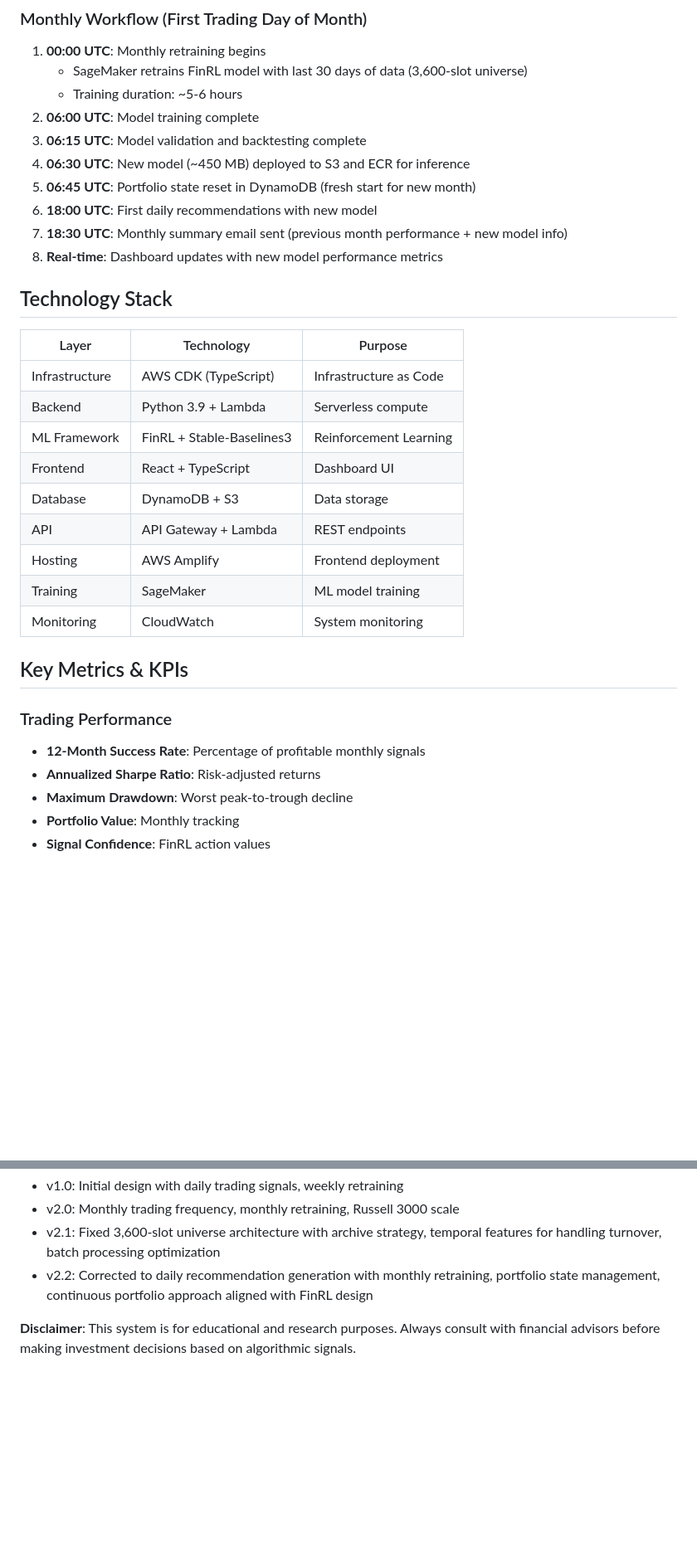
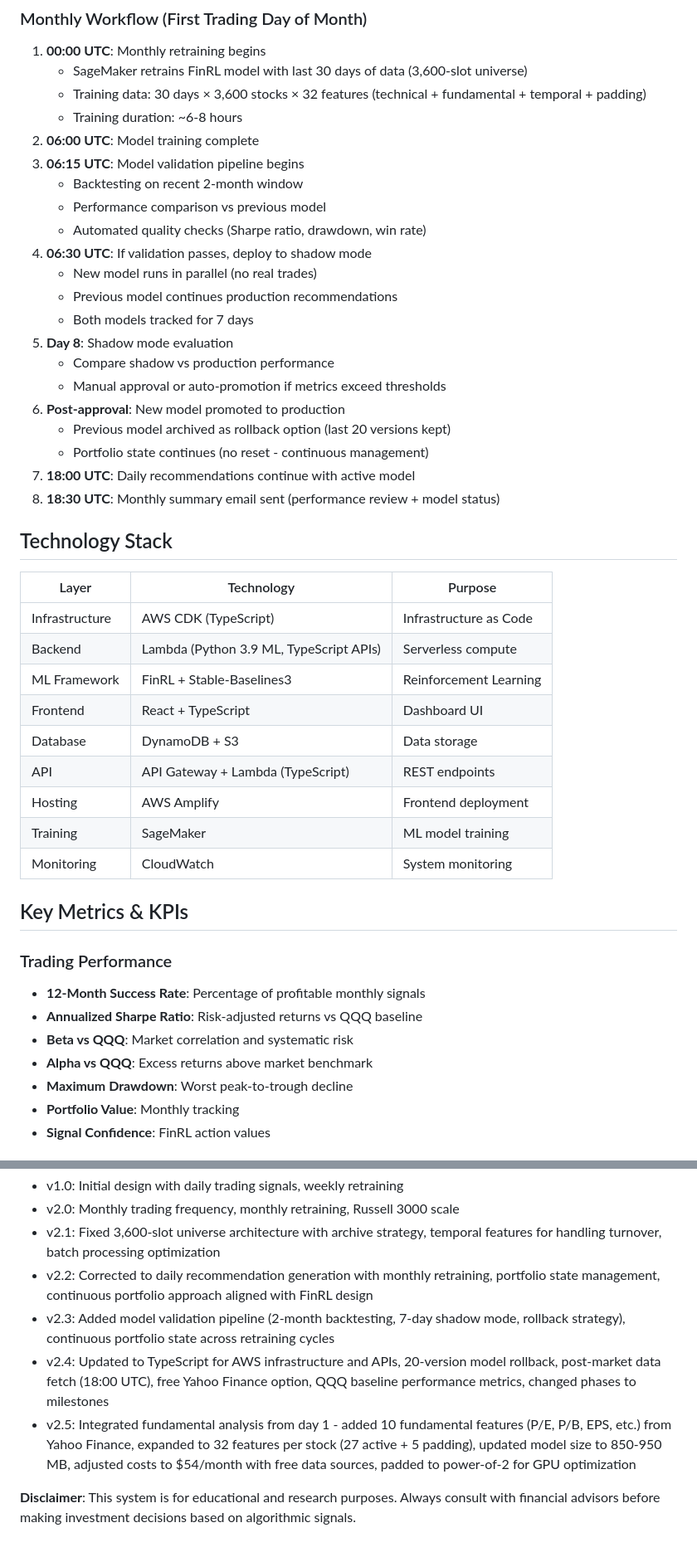
Before and after one commit to liyue4096/Magikarp_Quant, a Markdown page: doc/High_Level_design_v2.md, 2 parts joined by grey strips. Shown at 83% size. Rendered like a GitHub page; blank space fills up the shorter version.

```diff
--- a/doc/High_Level_design_v2.md
+++ b/doc/High_Level_design_v2.md
@@ -227,25 +251,36 @@ s3://trading-system-ml-models/
 
 1. **00:00 UTC**: Monthly retraining begins
    - SageMaker retrains FinRL model with last 30 days of data (3,600-slot universe)
-   - Training duration: ~5-6 hours
+   - Training data: 30 days × 3,600 stocks × 32 features (technical + fundamental + temporal + padding)
+   - Training duration: ~6-8 hours
 2. **06:00 UTC**: Model training complete
-3. **06:15 UTC**: Model validation and backtesting complete
-4. **06:30 UTC**: New model (~450 MB) deployed to S3 and ECR for inference
-5. **06:45 UTC**: Portfolio state reset in DynamoDB (fresh start for new month)
-6. **18:00 UTC**: First daily recommendations with new model
-7. **18:30 UTC**: Monthly summary email sent (previous month performance + new model info)
-8. **Real-time**: Dashboard updates with new model performance metrics
+3. **06:15 UTC**: Model validation pipeline begins
+   - Backtesting on recent 2-month window
+   - Performance comparison vs previous model
+   - Automated quality checks (Sharpe ratio, drawdown, win rate)
+4. **06:30 UTC**: If validation passes, deploy to shadow mode
+   - New model runs in parallel (no real trades)
+   - Previous model continues production recommendations
+   - Both models tracked for 7 days
+5. **Day 8**: Shadow mode evaluation
+   - Compare shadow vs production performance
+   - Manual approval or auto-promotion if metrics exceed thresholds
+6. **Post-approval**: New model promoted to production
+   - Previous model archived as rollback option (last 20 versions kept)
+   - Portfolio state continues (no reset - continuous management)
+7. **18:00 UTC**: Daily recommendations continue with active model
+8. **18:30 UTC**: Monthly summary email sent (performance review + model status)
 
 ## Technology Stack
 
 | Layer          | Technology                | Purpose                |
 | -------------- | ------------------------- | ---------------------- |
 | Infrastructure | AWS CDK (TypeScript)      | Infrastructure as Code |
-| Backend        | Python 3.9 + Lambda       | Serverless compute     |
+| Backend        | Lambda (Python 3.9 ML, TypeScript APIs) | Serverless compute |
 | ML Framework   | FinRL + Stable-Baselines3 | Reinforcement Learning |
 | Frontend       | React + TypeScript        | Dashboard UI           |
 | Database       | DynamoDB + S3             | Data storage           |
-| API            | API Gateway + Lambda      | REST endpoints         |
+| API            | API Gateway + Lambda (TypeScript) | REST endpoints |
 | Hosting        | AWS Amplify               | Frontend deployment    |
 | Training       | SageMaker                 | ML model training      |
 | Monitoring     | CloudWatch                | System monitoring      |
@@ -255,7 +290,9 @@ s3://trading-system-ml-models/
 ### Trading Performance
 
 - **12-Month Success Rate**: Percentage of profitable monthly signals
-- **Annualized Sharpe Ratio**: Risk-adjusted returns
+- **Annualized Sharpe Ratio**: Risk-adjusted returns vs QQQ baseline
+- **Beta vs QQQ**: Market correlation and systematic risk
+- **Alpha vs QQQ**: Excess returns above market benchmark
 - **Maximum Drawdown**: Worst peak-to-trough decline
 - **Portfolio Value**: Monthly tracking
 - **Signal Confidence**: FinRL action values
@@ -367,5 +414,8 @@ s3://trading-system-ml-models/
 - v2.0: Monthly trading frequency, monthly retraining, Russell 3000 scale
 - v2.1: Fixed 3,600-slot universe architecture with archive strategy, temporal features for handling turnover, batch processing optimization
 - v2.2: Corrected to daily recommendation generation with monthly retraining, portfolio state management, continuous portfolio approach aligned with FinRL design
+- v2.3: Added model validation pipeline (2-month backtesting, 7-day shadow mode, rollback strategy), continuous portfolio state across retraining cycles
+- v2.4: Updated to TypeScript for AWS infrastructure and APIs, 20-version model rollback, post-market data fetch (18:00 UTC), free Yahoo Finance option, QQQ baseline performance metrics, changed phases to milestones
+- v2.5: Integrated fundamental analysis from day 1 - added 10 fundamental features (P/E, P/B, EPS, etc.) from Yahoo Finance, expanded to 32 features per stock (27 active + 5 padding), updated model size to 850-950 MB, adjusted costs to $54/month with free data sources, padded to power-of-2 for GPU optimization
 
 **Disclaimer**: This system is for educational and research purposes. Always consult with financial advisors before making investment decisions based on algorithmic signals.
```
Also changed, not shown: other parts of doc/High_Level_design_v2.md (+86 -52 lines), README.md (added, +165 -0 lines).
